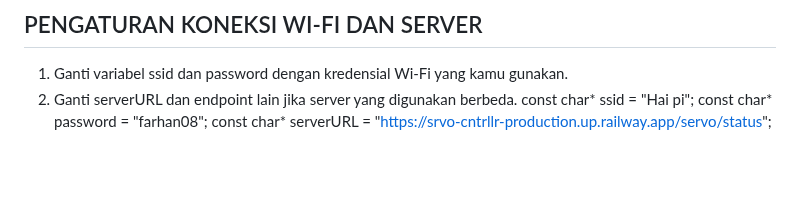
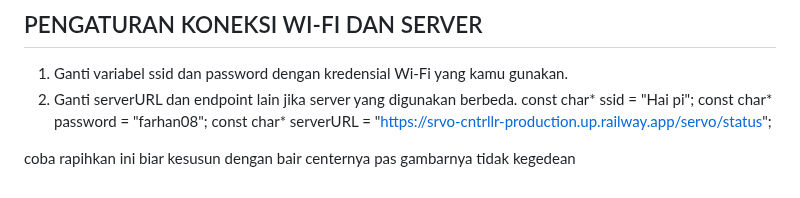
Before and after one commit to farhanbelajar/Module-MCS-Gunadarma, a Markdown page: embeddedSystemComponents/README.md, the part around one of its changes. GitHub-like rendering; blank space fills up the shorter version.

Commit message:
Update README.md
Signed-off-by: Luffy <112230480+farhanbelajar@users.noreply.github.com>

```diff
--- a/embeddedSystemComponents/README.md
+++ b/embeddedSystemComponents/README.md
@@ -207,3 +216,5 @@ servo akan bergerak ke posisi CW.
 const char* ssid = "Hai pi";
 const char* password = "farhan08";
 const char* serverURL = "https://srvo-cntrllr-production.up.railway.app/servo/status";
+
+coba rapihkan ini biar kesusun dengan bair centernya pas gambarnya tidak kegedean
```
Also changed, not shown: other parts of embeddedSystemComponents/README.md (+25 -16 lines).
